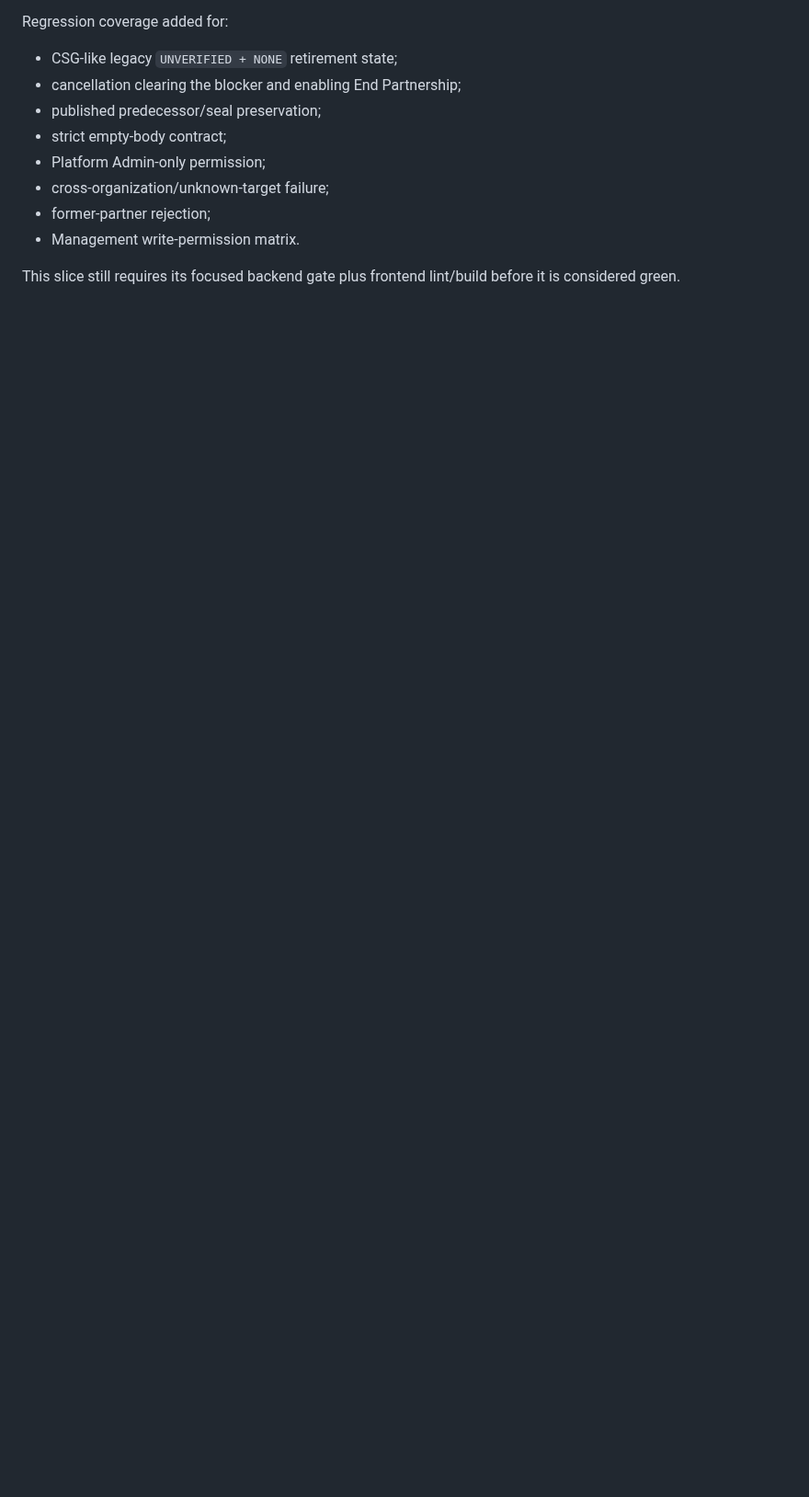
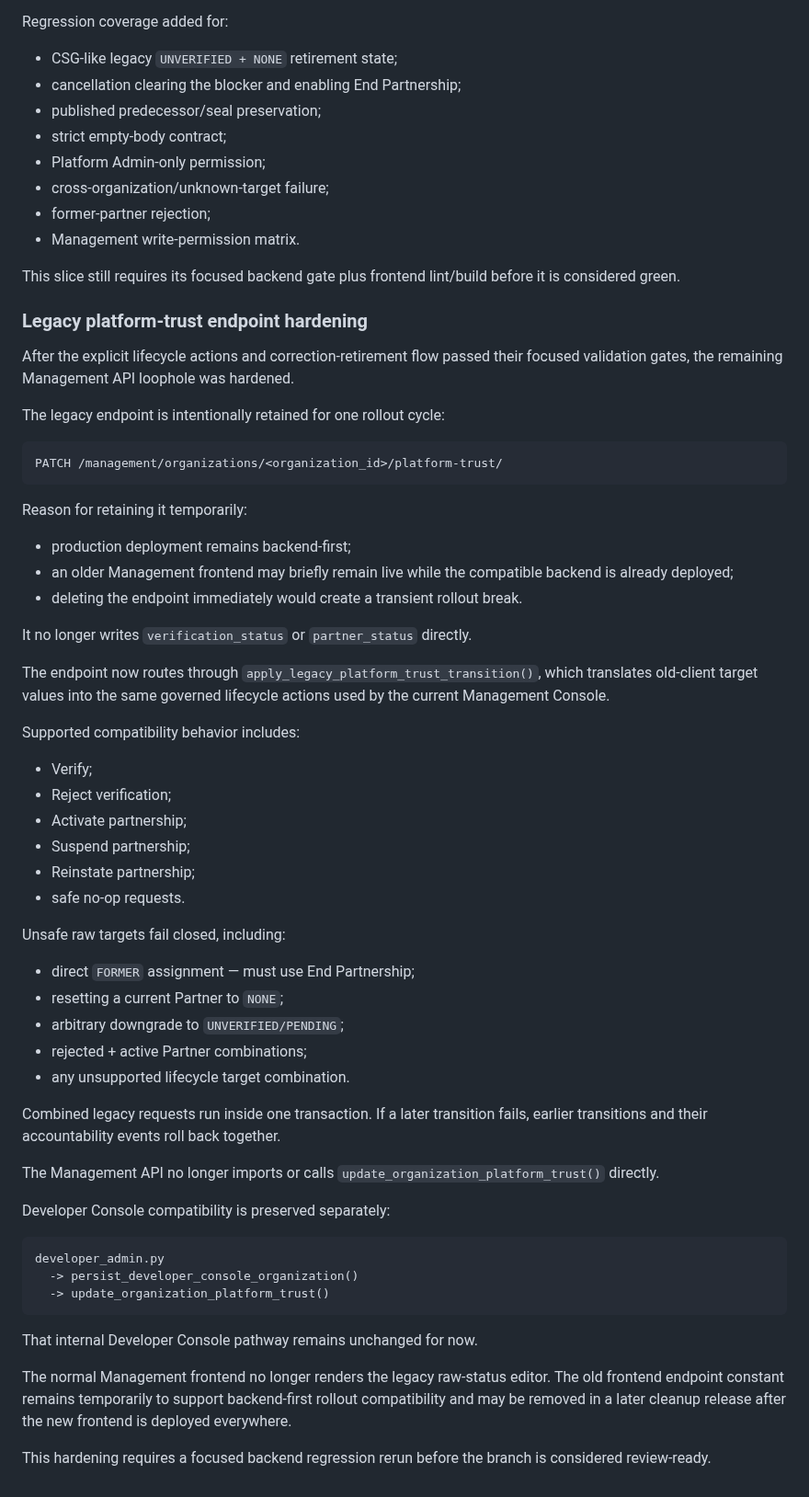
Before and after one commit to renzkirby/truthlens, a Markdown page: docs/ORGANIZATION_PARTNERSHIP_LIFECYCLE_HANDOFF.md, the part around the change. Shown at 92% size. Rendered like a GitHub page; blank space fills up the shorter version.

Commit message:
docs: record legacy trust endpoint hardening

````diff
--- a/docs/ORGANIZATION_PARTNERSHIP_LIFECYCLE_HANDOFF.md
+++ b/docs/ORGANIZATION_PARTNERSHIP_LIFECYCLE_HANDOFF.md
@@ -1051,3 +1051,59 @@ Regression coverage added for:
 - Management write-permission matrix.
 
 This slice still requires its focused backend gate plus frontend lint/build before it is considered green.
+
+
+### Legacy platform-trust endpoint hardening
+
+After the explicit lifecycle actions and correction-retirement flow passed their focused validation gates, the remaining Management API loophole was hardened.
+
+The legacy endpoint is intentionally retained for one rollout cycle:
+
+```text
+PATCH /management/organizations/<organization_id>/platform-trust/
+```
+
+Reason for retaining it temporarily:
+
+- production deployment remains backend-first;
+- an older Management frontend may briefly remain live while the compatible backend is already deployed;
+- deleting the endpoint immediately would create a transient rollout break.
+
+It no longer writes `verification_status` or `partner_status` directly.
+
+The endpoint now routes through `apply_legacy_platform_trust_transition()`, which translates old-client target values into the same governed lifecycle actions used by the current Management Console.
+
+Supported compatibility behavior includes:
+
+- Verify;
+- Reject verification;
+- Activate partnership;
+- Suspend partnership;
+- Reinstate partnership;
+- safe no-op requests.
+
+Unsafe raw targets fail closed, including:
+
+- direct `FORMER` assignment — must use End Partnership;
+- resetting a current Partner to `NONE`;
+- arbitrary downgrade to `UNVERIFIED/PENDING`;
+- rejected + active Partner combinations;
+- any unsupported lifecycle target combination.
+
+Combined legacy requests run inside one transaction. If a later transition fails, earlier transitions and their accountability events roll back together.
+
+The Management API no longer imports or calls `update_organization_platform_trust()` directly.
+
+Developer Console compatibility is preserved separately:
+
+```text
+developer_admin.py
+  -> persist_developer_console_organization()
+  -> update_organization_platform_trust()
+```
+
+That internal Developer Console pathway remains unchanged for now.
+
+The normal Management frontend no longer renders the legacy raw-status editor. The old frontend endpoint constant remains temporarily to support backend-first rollout compatibility and may be removed in a later cleanup release after the new frontend is deployed everywhere.
+
+This hardening requires a focused backend regression rerun before the branch is considered review-ready.
````
